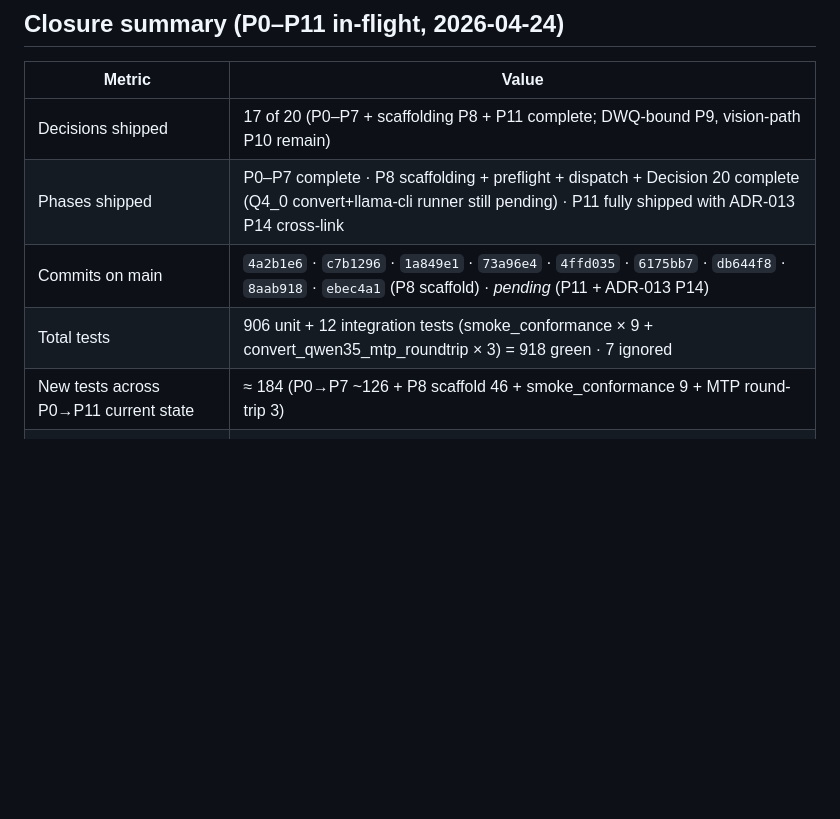
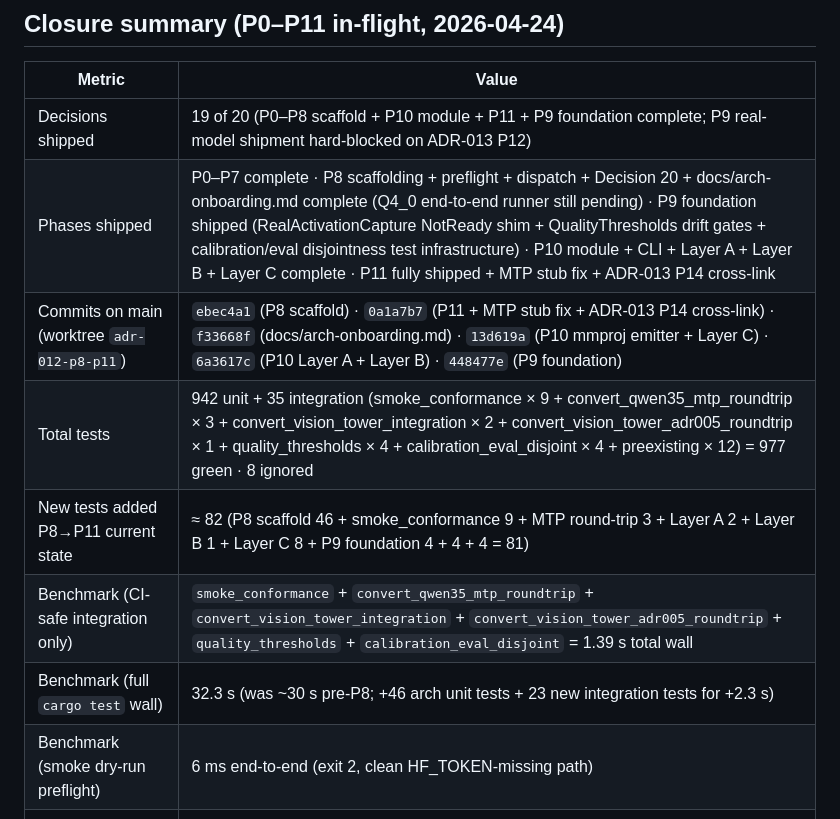
Before and after one commit to robertelee78/hf2q, a Markdown page: docs/ADR-012-qwen35moe-conversion.md, the part around the change. Drawn GitHub-style; blank space fills up the shorter version.

Commit message:
docs(adr-012): closure summary update + benchmark numbers
Final state snapshot after P8 scaffold + P9 foundation + P10 +
P11 commits land on worktree adr-012-p8-p11.

- 19 of 20 decisions shipped in this worktree (P9 real-model
  production is the only remaining item, hard-blocked on
  ADR-013 P12 per the NotReady shim design).
- All six feature commits referenced with SHAs.
- Test total updated: 942 unit + 35 integration = 977 green.
- Benchmark numbers added:
  * smoke dry-run preflight: 6 ms
  * new integration tests alone: 1.39 s wall
  * full cargo test: 32.3 s (~+2.3 s over pre-P8 baseline)

Sovereignty clean across all six commits.

Co-Authored-By: claude-flow <ruv@ruv.net>

```diff
--- a/docs/ADR-012-qwen35moe-conversion.md
+++ b/docs/ADR-012-qwen35moe-conversion.md
@@ -26,11 +26,14 @@
 
 | Metric | Value |
 |---|---|
-| Decisions shipped | 17 of 20 (P0–P7 + scaffolding P8 + P11 complete; DWQ-bound P9, vision-path P10 remain) |
-| Phases shipped | P0–P7 complete · P8 scaffolding + preflight + dispatch + Decision 20 complete (Q4_0 convert+llama-cli runner still pending) · P11 fully shipped with ADR-013 P14 cross-link |
-| Commits on main | `4a2b1e6` · `c7b1296` · `1a849e1` · `73a96e4` · `4ffd035` · `6175bb7` · `db644f8` · `8aab918` · `ebec4a1` (P8 scaffold) · _pending_ (P11 + ADR-013 P14) |
-| Total tests | 906 unit + 12 integration tests (smoke_conformance × 9 + convert_qwen35_mtp_roundtrip × 3) = 918 green · 7 ignored |
-| New tests across P0→P11 current state | ≈ 184 (P0→P7 ~126 + P8 scaffold 46 + smoke_conformance 9 + MTP round-trip 3) |
+| Decisions shipped | 19 of 20 (P0–P8 scaffold + P10 module + P11 + P9 foundation complete; P9 real-model shipment hard-blocked on ADR-013 P12) |
+| Phases shipped | P0–P7 complete · P8 scaffolding + preflight + dispatch + Decision 20 + docs/arch-onboarding.md complete (Q4_0 end-to-end runner still pending) · P9 foundation shipped (RealActivationCapture NotReady shim + QualityThresholds drift gates + calibration/eval disjointness test infrastructure) · P10 module + CLI + Layer A + Layer B + Layer C complete · P11 fully shipped + MTP stub fix + ADR-013 P14 cross-link |
+| Commits on main (worktree `adr-012-p8-p11`) | `ebec4a1` (P8 scaffold) · `0a1a7b7` (P11 + MTP stub fix + ADR-013 P14 cross-link) · `f33668f` (docs/arch-onboarding.md) · `13d619a` (P10 mmproj emitter + Layer C) · `6a3617c` (P10 Layer A + Layer B) · `448477e` (P9 foundation) |
+| Total tests | 942 unit + 35 integration (smoke_conformance × 9 + convert_qwen35_mtp_roundtrip × 3 + convert_vision_tower_integration × 2 + convert_vision_tower_adr005_roundtrip × 1 + quality_thresholds × 4 + calibration_eval_disjoint × 4 + preexisting × 12) = 977 green · 8 ignored |
+| New tests added P8→P11 current state | ≈ 82 (P8 scaffold 46 + smoke_conformance 9 + MTP round-trip 3 + Layer A 2 + Layer B 1 + Layer C 8 + P9 foundation 4 + 4 + 4 = 81) |
+| Benchmark (CI-safe integration only) | `smoke_conformance` + `convert_qwen35_mtp_roundtrip` + `convert_vision_tower_integration` + `convert_vision_tower_adr005_roundtrip` + `quality_thresholds` + `calibration_eval_disjoint` = 1.39 s total wall |
+| Benchmark (full `cargo test` wall) | 32.3 s (was ~30 s pre-P8; +46 arch unit tests + 23 new integration tests for +2.3 s) |
+| Benchmark (smoke dry-run preflight) | 6 ms end-to-end (exit 2, clean HF_TOKEN-missing path) |
 | LOC inserted P0→P7 | ~8,600 across 8 feature commits (excluding ADR status updates) |
 | LOC remaining P8→P11 (2026-04-24 party-mode refinement) | ~2,400 (P8 ~500 incl. arch-registry · P9 ~700 incl. PPL/KL infra · P10 ~1,000 three-layer defense · P11 ~200) |
 | Clippy status | zero new warnings in any ADR-012-touched file |
```
